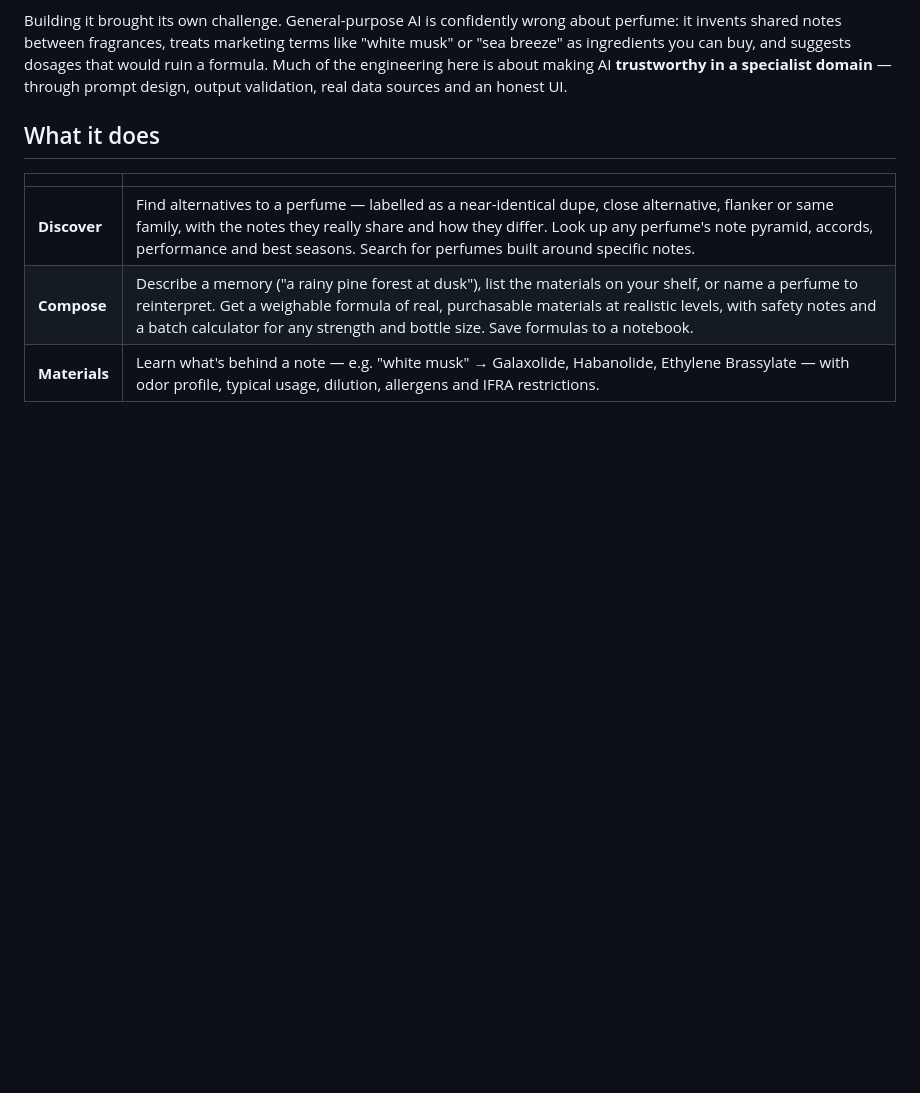
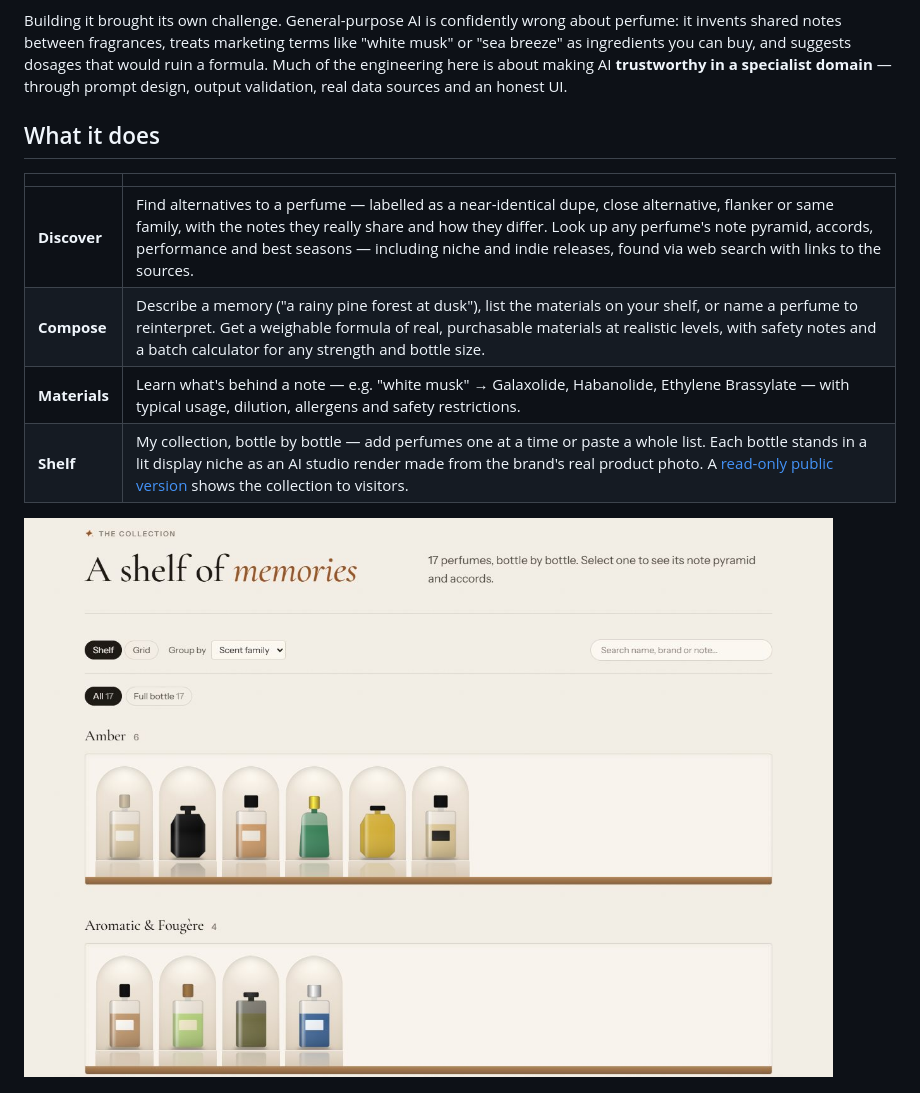
Before and after one commit to makenna615/perfume-app, a Markdown page: README.md, the part around one of its changes. Drawn GitHub-style; pictures changed too: docs/screenshots/collection.jpg (added); blank space fills up the shorter version.

```diff
--- a/README.md
+++ b/README.md
@@ -22,9 +23,12 @@ Building it brought its own challenge. General-purpose AI is confidently wrong a
 
 | | |
 |---|---|
-| **Discover** | Find alternatives to a perfume — labelled as a near-identical dupe, close alternative, flanker or same family, with the notes they really share and how they differ. Look up any perfume's note pyramid, accords, performance and best seasons. Search for perfumes built around specific notes. |
-| **Compose** | Describe a memory ("a rainy pine forest at dusk"), list the materials on your shelf, or name a perfume to reinterpret. Get a weighable formula of real, purchasable materials at realistic levels, with safety notes and a batch calculator for any strength and bottle size. Save formulas to a notebook. |
-| **Materials** | Learn what's behind a note — e.g. "white musk" → Galaxolide, Habanolide, Ethylene Brassylate — with odor profile, typical usage, dilution, allergens and IFRA restrictions. |
+| **Discover** | Find alternatives to a perfume — labelled as a near-identical dupe, close alternative, flanker or same family, with the notes they really share and how they differ. Look up any perfume's note pyramid, accords, performance and best seasons — including niche and indie releases, found via web search with links to the sources. |
+| **Compose** | Describe a memory ("a rainy pine forest at dusk"), list the materials on your shelf, or name a perfume to reinterpret. Get a weighable formula of real, purchasable materials at realistic levels, with safety notes and a batch calculator for any strength and bottle size. |
+| **Materials** | Learn what's behind a note — e.g. "white musk" → Galaxolide, Habanolide, Ethylene Brassylate — with typical usage, dilution, allergens and safety restrictions. |
+| **Shelf** | My collection, bottle by bottle — add perfumes one at a time or paste a whole list. Each bottle stands in a lit display niche as an AI studio render made from the brand's real product photo. A [read-only public version](https://perfume-app-ruby.vercel.app/collection) shows the collection to visitors. |
+
+![The public collection](docs/screenshots/collection.jpg)
 
 ![Perfume details](docs/screenshots/perfume-details.jpg)
 
```
Also changed, not shown: other parts of README.md (+25 -39 lines), ARCHITECTURE.md (deleted, +0 -471 lines), docs/screenshots/shelf.jpg (added).
